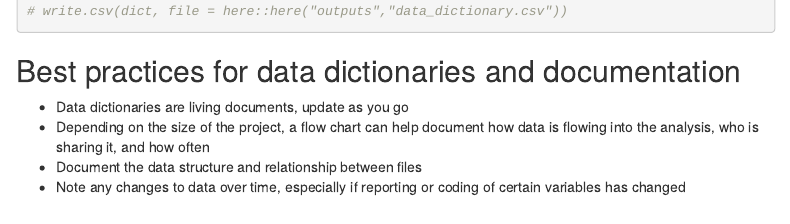
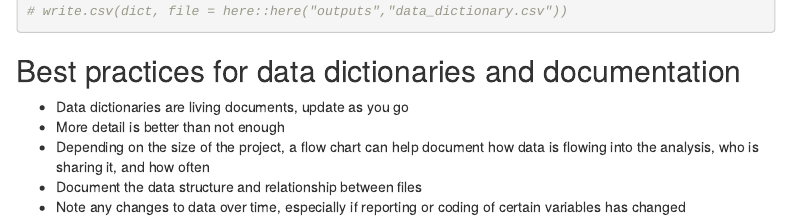
Before and after one commit to Diego-Yizhi/ID529-DDDD, an R Markdown document (id529_groupproj.Rmd): the page in a window 1100 px wide, from 4550 px down. Rendered offline with R 4.5, knitr and Pandoc, with nearby package versions; some code elsewhere in the file could not run offline; menus at the side of the page are left out.

Commit message:
Update id529_groupproj.Rmd

```diff
--- a/id529_groupproj.Rmd
+++ b/id529_groupproj.Rmd
@@ -211,6 +211,7 @@ dict <- build_dict(my.data = nhanes_id529, linker = linker,
 ## Best practices for data dictionaries and documentation
 
 -   Data dictionaries are living documents, update as you go
+-   More detail is better than not enough
 -   Depending on the size of the project, a flow chart can help document how data
     is flowing into the analysis, who is sharing it, and how often
 -   Document the data structure and relationship between files
```
